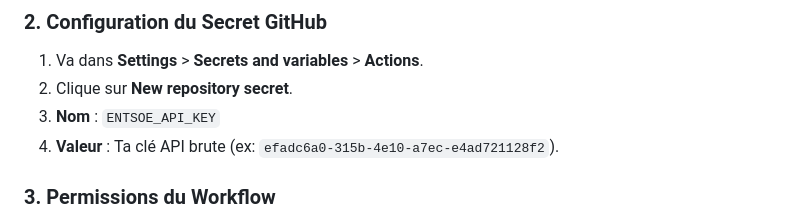
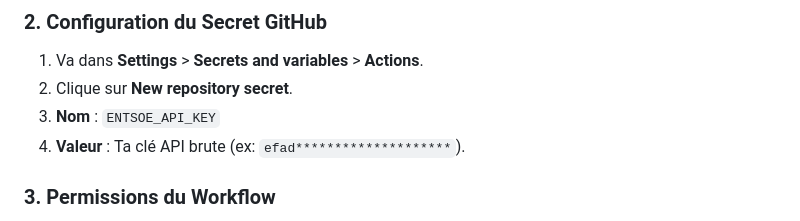
Before and after one commit to whocoppin-15/solar-comparison-tool, a Markdown page: README.md, the part around the change. GitHub-like rendering.

```diff
--- a/README.md
+++ b/README.md
@@ -72,7 +72,7 @@ Le projet repose sur une architecture statique légère, sans serveur permanent
 1. Va dans **Settings** > **Secrets and variables** > **Actions**.
 2. Clique sur **New repository secret**.
 3. **Nom** : `ENTSOE_API_KEY`
-4. **Valeur** : Ta clé API brute (ex: `efadc6a0-315b-4e10-a7ec-e4ad721128f2`).
+4. **Valeur** : Ta clé API brute (ex: `efad********************`).
 
 ### 3. Permissions du Workflow
 1. Va dans **Settings** > **Actions** > **General**.
```
